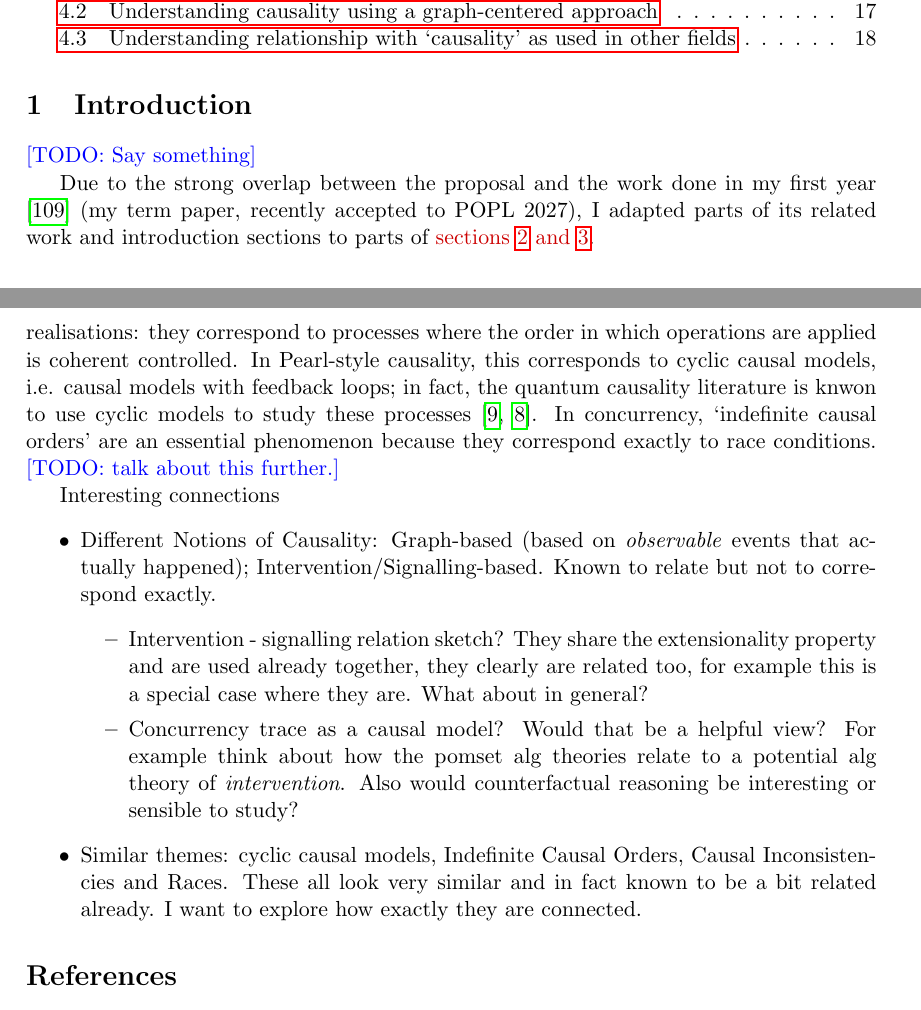
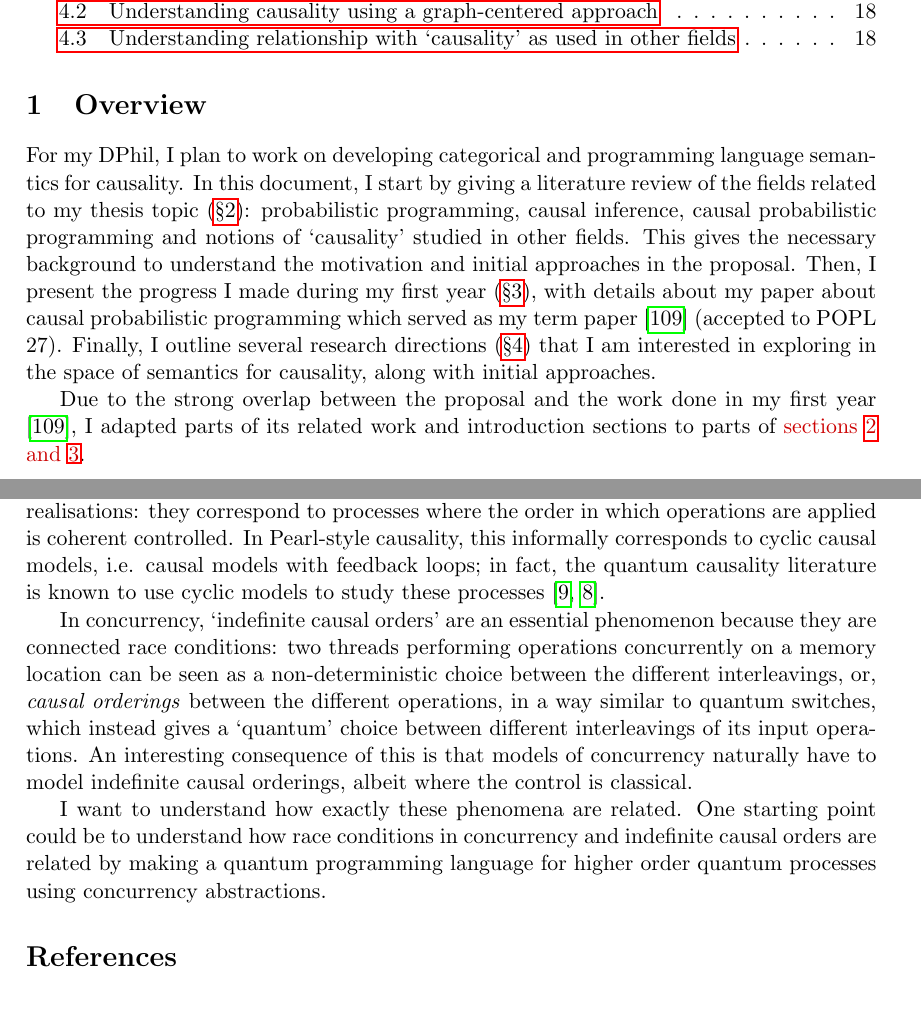
Before and after one commit to theo-chengkai-wang/oxford-transfer-of-status, a LaTeX document (draft-bis.tex): two parts of pages 1 and 19 of 27, joined at a grey line, cut so that both start at the same text. Compiled offline with pdfLaTeX.

```diff
--- a/draft-bis.tex
+++ b/draft-bis.tex
@@ -21,15 +21,11 @@
 % \end{abstract}
 \tableofcontents
 
-\section{Introduction}
+\section{Overview}
 
-% [I am interested in causality, approached it in two angles in the past year. Admittedly narrow, and misses quite a few things, that I plan to learn this year.]
+For my DPhil, I plan to work on developing categorical and programming language semantics for causality. In this document, I start by giving a literature review of the fields related to my thesis topic (\cref{sec:litreview}): probabilistic programming, causal inference, causal probabilistic programming and notions of `causality' studied in other fields. This gives the necessary background to understand the motivation and initial approaches in the proposal. Then, I present the progress I made during my first year (\cref{sec:firstyear}), with details about my paper about causal probabilistic programming which served as my term paper \cite{wang2026causalppl} (accepted to POPL 27). Finally, I outline several research directions (\cref{sec:proposal}) that I am interested in exploring in the space of semantics for causality, along with initial approaches.
 
-% \input{lit_review.tex}
-
-\todo{Say something}
-
-Due to the strong overlap between the proposal and the work done in my first year \cite{wang2026causalppl} (my term paper, recently accepted to POPL 2027), I adapted parts of its related work and introduction sections to parts of \claude{\cref{sec:litreview,sec:firstyear}}.
+Due to the strong overlap between the proposal and the work done in my first year \cite{wang2026causalppl}, I adapted parts of its related work and introduction sections to parts of \claude{\cref{sec:litreview,sec:firstyear}}.
 
 \section{Literature Review}\label{sec:litreview}
 
@@ -677,18 +675,22 @@
 For concurrency, I am not aware of a canonical, extensional notion of causality like intervention or signalling. Still, it would be interesting to understand whether insights about quantum process style signalling or Pearl-style interventions/counterfactuals would be useful to impose on the causal graph of a concurrent program.
 
 
-\paragraph{Indefinite causal orders} Another significant point of similarity between the three fields is the notion of indefinite causal orders: where the causal ordering of events are not determined in advance. Indefinite causal order is a quantum computing term; it refers to higher order quantum processes like the OCB process \cite{oreshkov2012noncausal} or the quantum switch \todo{cite} that do not use its input operation in a definite, predetermined causal order. Quantum switches are interesting such instances because they are known to have physical realisations: they correspond to processes where the order in which operations are applied is coherent controlled. In Pearl-style causality, this corresponds to cyclic causal models, i.e. causal models with feedback loops; in fact, the quantum causality literature is knwon to use cyclic models to study these processes \cite{barrett2020quantumcausalmodels,barrett2021cyclic}. In concurrency, `indefinite causal orders' are an essential phenomenon because they correspond exactly to race conditions. \todo{talk about this further.}
+\paragraph{Indefinite causal orders} Another significant point of similarity between the three fields is the notion of indefinite causal orders: where the causal ordering of events are not determined in advance. Indefinite causal order is a quantum computing term; it refers to higher order quantum processes like the OCB process \cite{oreshkov2012noncausal} or the quantum switch \todo{cite} that do not use its input operation in a definite, predetermined causal order. Quantum switches are interesting such instances because they are known to have physical realisations: they correspond to processes where the order in which operations are applied is coherent controlled. In Pearl-style causality, this informally corresponds to cyclic causal models, i.e. causal models with feedback loops; in fact, the quantum causality literature is known to use cyclic models to study these processes \cite{barrett2020quantumcausalmodels,barrett2021cyclic}.
+
+In concurrency, `indefinite causal orders' are an essential phenomenon because they are connected race conditions: two threads performing operations concurrently on a memory location can be seen as a non-deterministic choice between the different interleavings, or, \emph{causal orderings} between the different operations, in a way similar to quantum switches, which instead gives a `quantum' choice between different interleavings of its input operations. An interesting consequence of this is that models of concurrency naturally have to model indefinite causal orderings, albeit where the control is classical.
+
+I want to understand how exactly these phenomena are related. One starting point could be to understand how race conditions in concurrency and indefinite causal orders are related by making a quantum programming language for higher order quantum processes using concurrency abstractions.
 
 
-Interesting connections
-\begin{itemize}
-    \item Different Notions of Causality: Graph-based (based on \emph{observable} events that actually happened); Intervention/Signalling-based. Known to relate but not to correspond exactly.
-    \begin{itemize}
-        \item Intervention - signalling relation sketch? They share the extensionality property and are used already together, they clearly are related too, for example this is a special case where they are. What about in general?
-        \item Concurrency trace as a causal model? Would that be a helpful view? For example think about how the pomset alg theories relate to a potential alg theory of \emph{intervention}. Also would counterfactual reasoning be interesting or sensible to study?
-    \end{itemize}
-    \item Similar themes: cyclic causal models, Indefinite Causal Orders, Causal Inconsistencies and Races. These all look very similar and in fact known to be a bit related already. I want to explore how exactly they are connected.
-\end{itemize}
+% Interesting connections
+% \begin{itemize}
+%     \item Different Notions of Causality: Graph-based (based on \emph{observable} events that actually happened); Intervention/Signalling-based. Known to relate but not to correspond exactly.
+%     \begin{itemize}
+%         \item Intervention - signalling relation sketch? They share the extensionality property and are used already together, they clearly are related too, for example this is a special case where they are. What about in general?
+%         \item Concurrency trace as a causal model? Would that be a helpful view? For example think about how the pomset alg theories relate to a potential alg theory of \emph{intervention}. Also would counterfactual reasoning be interesting or sensible to study?
+%     \end{itemize}
+%     \item Similar themes: cyclic causal models, Indefinite Causal Orders, Causal Inconsistencies and Races. These all look very similar and in fact known to be a bit related already. I want to explore how exactly they are connected.
+% \end{itemize}
 
 % \subsection{Towards practical causal probabilistic programming}
 % \begin{itemize}
```
Also changed, not shown: draft-bis.pdf, draft-bis.tex (10 more changed lines).
